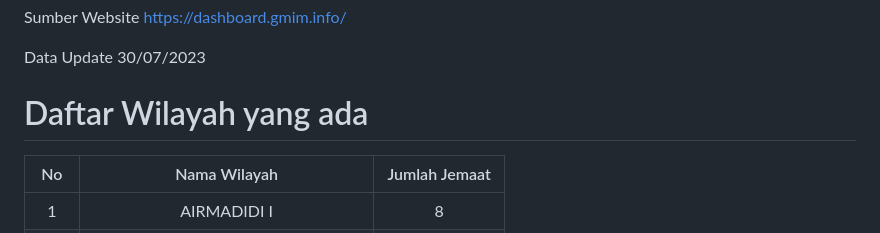
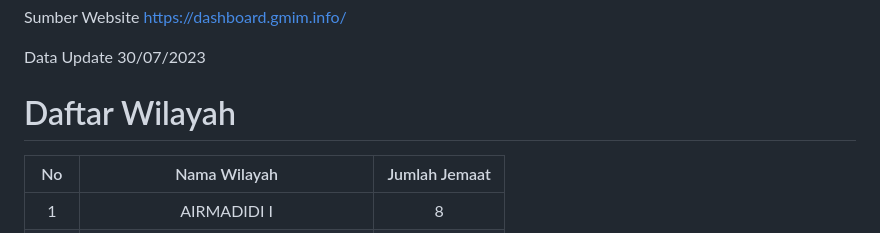
Before and after one commit to AXRO98/Wilayah-GMIM, a Markdown page: README.md, the part around the change. Rendered like a GitHub page.

```diff
--- a/README.md
+++ b/README.md
@@ -3,7 +3,7 @@ Sumber Website https://dashboard.gmim.info/
 
 Data Update 30/07/2023
 
-# Daftar Wilayah yang ada
+# Daftar Wilayah
 | No   |  Nama Wilayah   |  Jumlah Jemaat  |
 |:----:|:---------------:|:---------------:|
 | 1 | AIRMADIDI I | 8 |
```
